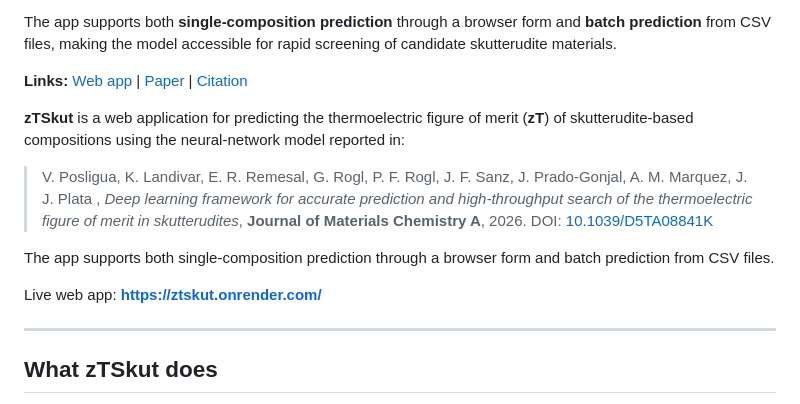
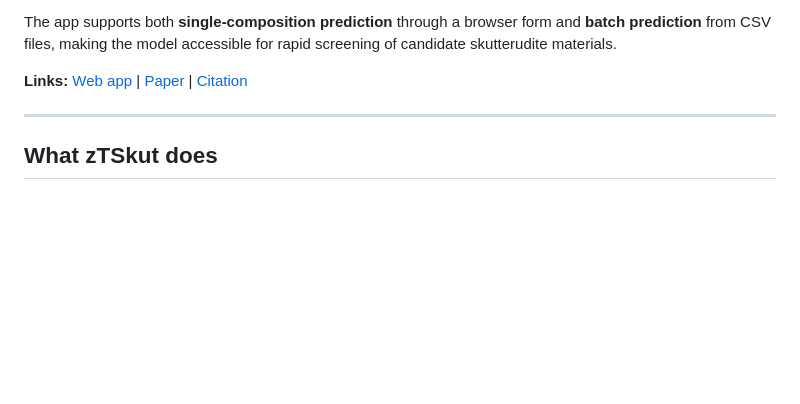
Before and after one commit to victorhph8/zTSkut, a Markdown page: README.md, the part around the change. GitHub-like rendering; blank space fills up the shorter version.

```diff
--- a/README.md
+++ b/README.md
@@ -20,15 +20,6 @@
 The app supports both **single-composition prediction** through a browser form and **batch prediction** from CSV files, making the model accessible for rapid screening of candidate skutterudite materials.
 
 **Links:** [Web app](https://ztskut.onrender.com/) | [Paper](https://pubs.rsc.org/en/content/articlelanding/2026/ta/d5ta08841k) | [Citation](#citation)
-
-
-**zTSkut** is a web application for predicting the thermoelectric figure of merit (**zT**) of skutterudite-based compositions using the neural-network model reported in:
-
-> V. Posligua, K. Landivar, E. R. Remesal, G. Rogl, P. F. Rogl, J. F. Sanz, J. Prado-Gonjal, A. M. Marquez, J. J. Plata , *Deep learning framework for accurate prediction and high-throughput search of the thermoelectric figure of merit in skutterudites*, **Journal of Materials Chemistry A**, 2026. DOI: [10.1039/D5TA08841K](https://doi.org/10.1039/D5TA08841K)
-
-The app supports both single-composition prediction through a browser form and batch prediction from CSV files.
-
-Live web app: **https://ztskut.onrender.com/**
 
 ---
 
```
